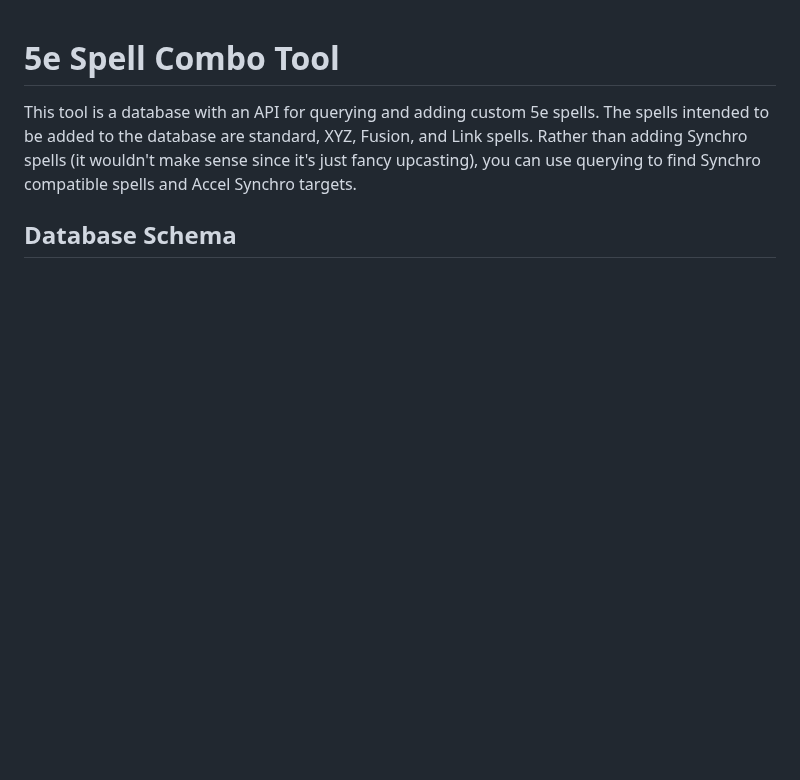
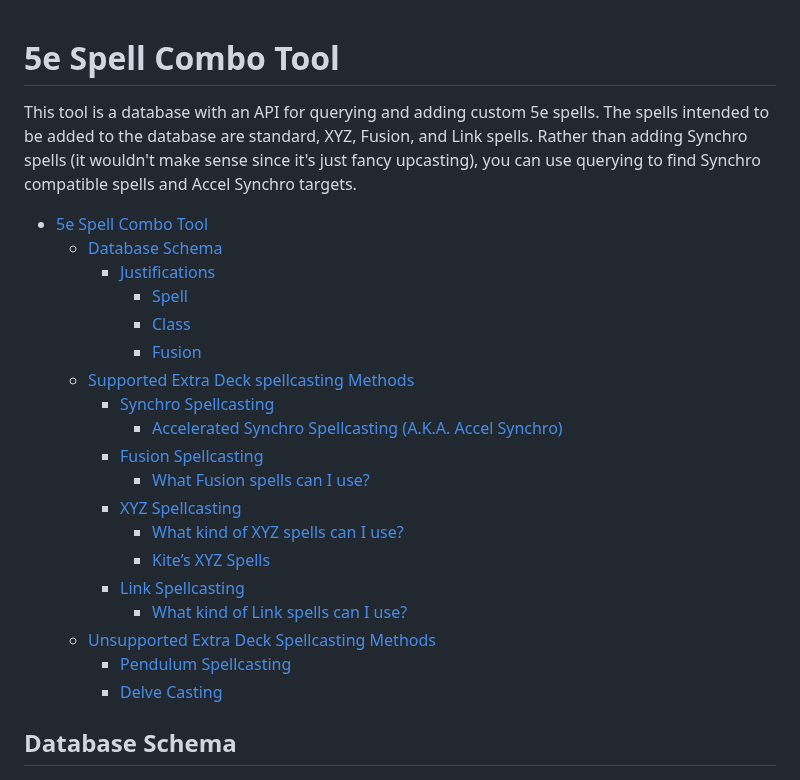
Before and after one commit to EbbyRaymundo/5e-spell-combo-tool, a Markdown page: README.md, the part around the change. Rendered like a GitHub page; blank space fills up the shorter version.

Commit message:
Added table of contents

```diff
--- a/README.md
+++ b/README.md
@@ -1,5 +1,26 @@
+
 # 5e Spell Combo Tool
 This tool is a database with an API for querying and adding custom 5e spells. The spells intended to be added to the database are standard, XYZ, Fusion, and Link spells. Rather than adding Synchro spells (it wouldn't make sense since it's just fancy upcasting), you can use querying to find Synchro compatible spells and Accel Synchro targets.
+
+- [5e Spell Combo Tool](#5e-spell-combo-tool)
+  - [Database Schema](#database-schema)
+    - [Justifications](#justifications)
+      - [Spell](#spell)
+      - [Class](#class)
+      - [Fusion](#fusion)
+  - [Supported Extra Deck spellcasting Methods](#supported-extra-deck-spellcasting-methods)
+    - [Synchro Spellcasting](#synchro-spellcasting)
+      - [Accelerated Synchro Spellcasting (A.K.A. Accel Synchro)](#accelerated-synchro-spellcasting-aka-accel-synchro)
+    - [Fusion Spellcasting](#fusion-spellcasting)
+      - [What Fusion spells can I use?](#what-fusion-spells-can-i-use)
+    - [XYZ Spellcasting](#xyz-spellcasting)
+      - [What kind of XYZ spells can I use?](#what-kind-of-xyz-spells-can-i-use)
+      - [Kite’s XYZ Spells](#kites-xyz-spells)
+    - [Link Spellcasting](#link-spellcasting)
+      - [What kind of Link spells can I use?](#what-kind-of-link-spells-can-i-use)
+  - [Unsupported Extra Deck Spellcasting Methods](#unsupported-extra-deck-spellcasting-methods)
+    - [Pendulum Spellcasting](#pendulum-spellcasting)
+    - [Delve Casting](#delve-casting)
 
 ## Database Schema
 
```
